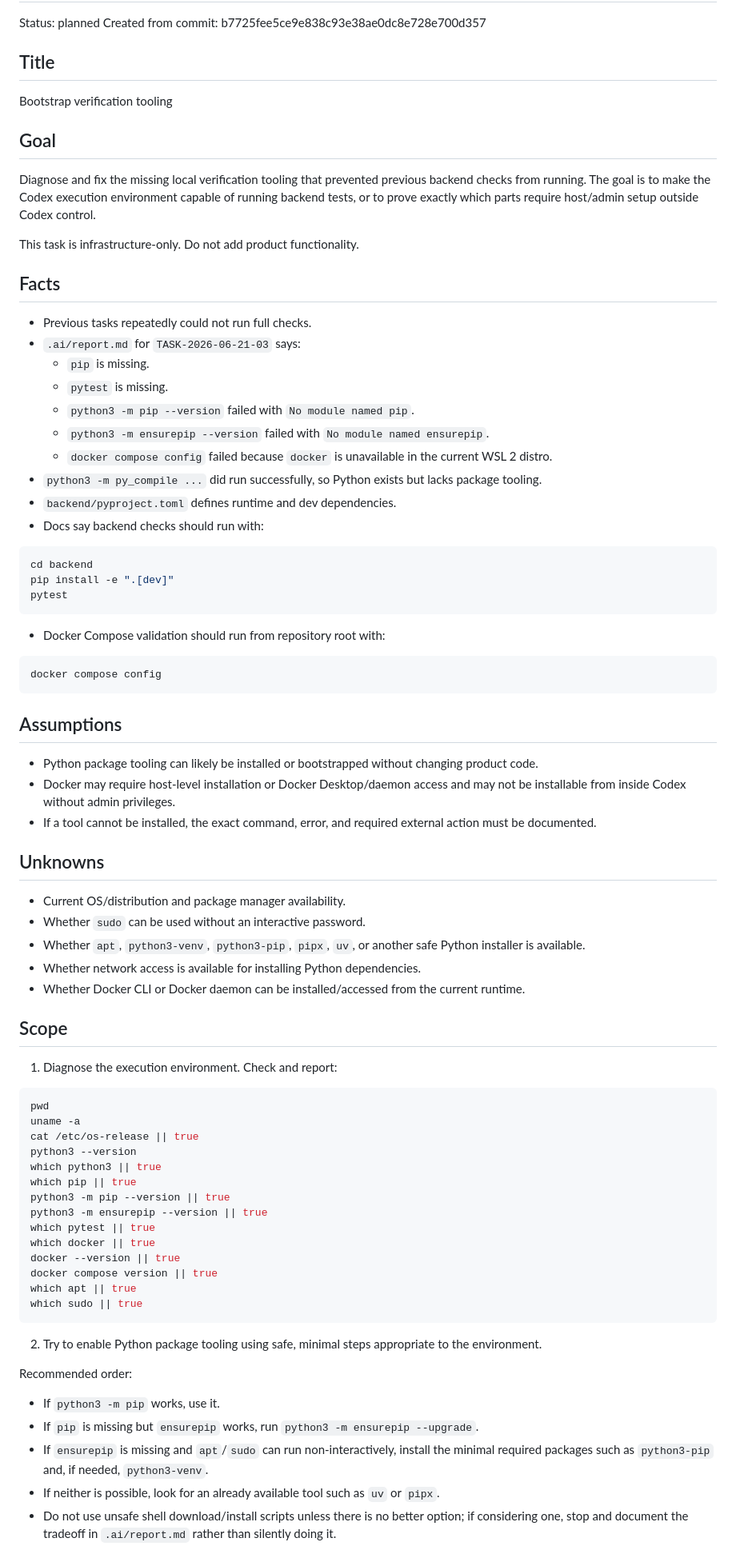
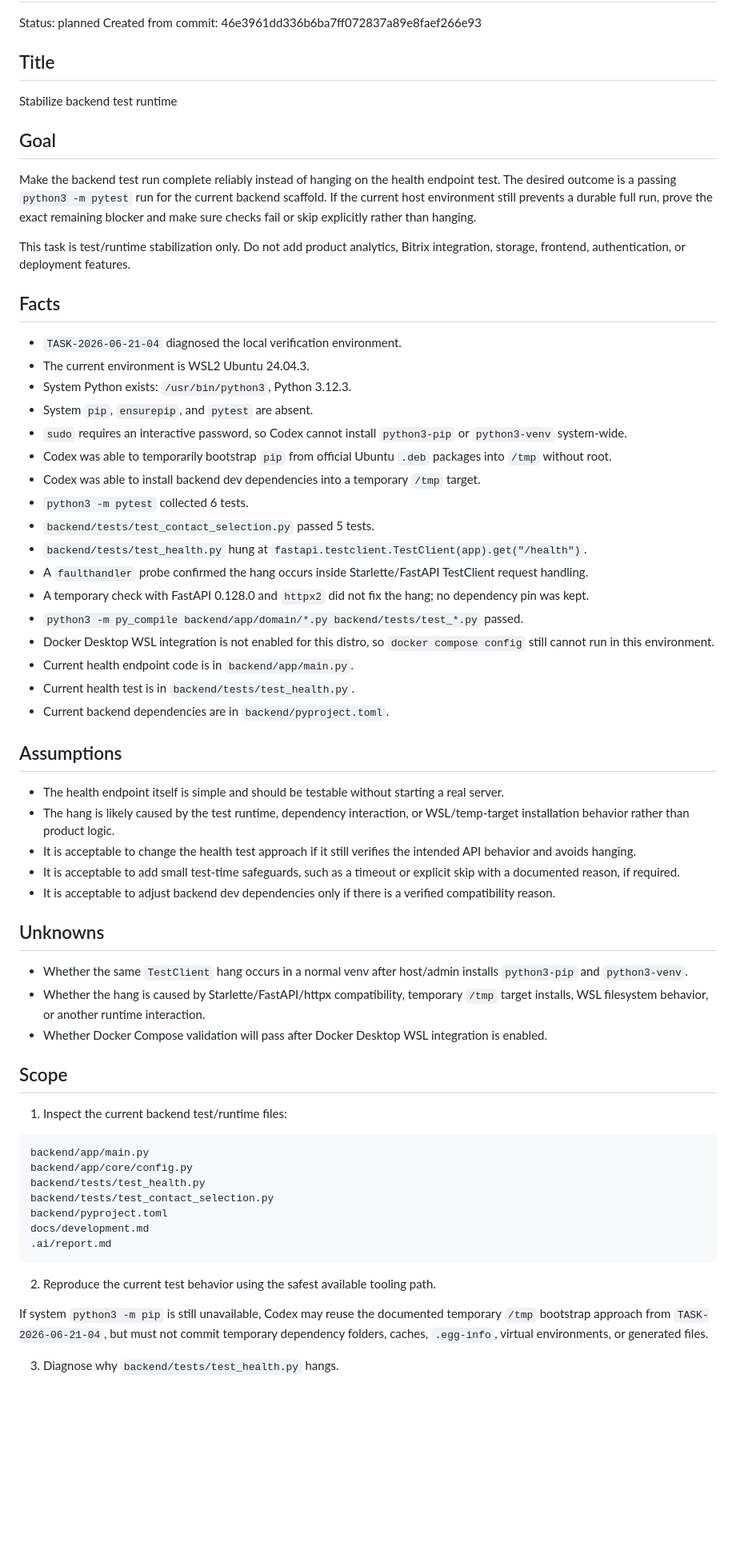
Before and after one commit to saleslabgit/bitrix, a Markdown page: .ai/task.md, the part around one of its changes. Shown at 80% size. Rendered like a GitHub page; blank space fills up the shorter version.

````diff
--- a/.ai/task.md
+++ b/.ai/task.md
@@ -2,84 +2,68 @@
 
 Status: planned
-Created from commit: b7725fee5ce9e838c93e38ae0dc8e728e700d357
+Created from commit: 46e3961dd336b6ba7ff072837a89e8faef266e93
 
 ## Title
 
-Bootstrap verification tooling
+Stabilize backend test runtime
 
 ## Goal
 
-Diagnose and fix the missing local verification tooling that prevented previous backend checks from running. The goal is to make the Codex execution environment capable of running backend tests, or to prove exactly which parts require host/admin setup outside Codex control.
+Make the backend test run complete reliably instead of hanging on the health endpoint test. The desired outcome is a passing `python3 -m pytest` run for the current backend scaffold. If the current host environment still prevents a durable full run, prove the exact remaining blocker and make sure checks fail or skip explicitly rather than hanging.
 
-This task is infrastructure-only. Do not add product functionality.
+This task is test/runtime stabilization only. Do not add product analytics, Bitrix integration, storage, frontend, authentication, or deployment features.
 
 ## Facts
 
-- Previous tasks repeatedly could not run full checks.
-- `.ai/report.md` for `TASK-2026-06-21-03` says:
-  - `pip` is missing.
-  - `pytest` is missing.
-  - `python3 -m pip --version` failed with `No module named pip`.
-  - `python3 -m ensurepip --version` failed with `No module named ensurepip`.
-  - `docker compose config` failed because `docker` is unavailable in the current WSL 2 distro.
-- `python3 -m py_compile ...` did run successfully, so Python exists but lacks package tooling.
-- `backend/pyproject.toml` defines runtime and dev dependencies.
-- Docs say backend checks should run with:
-
-```bash
-cd backend
-pip install -e ".[dev]"
-pytest
-```
-
-- Docker Compose validation should run from repository root with:
-
-```bash
-docker compose config
-```
+- `TASK-2026-06-21-04` diagnosed the local verification environment.
+- The current environment is WSL2 Ubuntu 24.04.3.
+- System Python exists: `/usr/bin/python3`, Python 3.12.3.
+- System `pip`, `ensurepip`, and `pytest` are absent.
+- `sudo` requires an interactive password, so Codex cannot install `python3-pip` or `python3-venv` system-wide.
+- Codex was able to temporarily bootstrap `pip` from official Ubuntu `.deb` packages into `/tmp` without root.
+- Codex was able to install backend dev dependencies into a temporary `/tmp` target.
+- `python3 -m pytest` collected 6 tests.
+- `backend/tests/test_contact_selection.py` passed 5 tests.
+- `backend/tests/test_health.py` hung at `fastapi.testclient.TestClient(app).get("/health")`.
+- A `faulthandler` probe confirmed the hang occurs inside Starlette/FastAPI TestClient request handling.
+- A temporary check with FastAPI 0.128.0 and `httpx2` did not fix the hang; no dependency pin was kept.
+- `python3 -m py_compile backend/app/domain/*.py backend/tests/test_*.py` passed.
+- Docker Desktop WSL integration is not enabled for this distro, so `docker compose config` still cannot run in this environment.
+- Current health endpoint code is in `backend/app/main.py`.
+- Current health test is in `backend/tests/test_health.py`.
+- Current backend dependencies are in `backend/pyproject.toml`.
 
 ## Assumptions
 
-- Python package tooling can likely be installed or bootstrapped without changing product code.
-- Docker may require host-level installation or Docker Desktop/daemon access and may not be installable from inside Codex without admin privileges.
-- If a tool cannot be installed, the exact command, error, and required external action must be documented.
+- The health endpoint itself is simple and should be testable without starting a real server.
+- The hang is likely caused by the test runtime, dependency interaction, or WSL/temp-target installation behavior rather than product logic.
+- It is acceptable to change the health test approach if it still verifies the intended API behavior and avoids hanging.
+- It is acceptable to add small test-time safeguards, such as a timeout or explicit skip with a documented reason, if required.
+- It is acceptable to adjust backend dev dependencies only if there is a verified compatibility reason.
 
 ## Unknowns
 
-- Current OS/distribution and package manager availability.
-- Whether `sudo` can be used without an interactive password.
-- Whether `apt`, `python3-venv`, `python3-pip`, `pipx`, `uv`, or another safe Python installer is available.
-- Whether network access is available for installing Python dependencies.
-- Whether Docker CLI or Docker daemon can be installed/accessed from the current runtime.
+- Whether the same `TestClient` hang occurs in a normal venv after host/admin installs `python3-pip` and `python3-venv`.
+- Whether the hang is caused by Starlette/FastAPI/httpx compatibility, temporary `/tmp` target installs, WSL filesystem behavior, or another runtime interaction.
+- Whether Docker Compose validation will pass after Docker Desktop WSL integration is enabled.
 
 ## Scope
 
-1. Diagnose the execution environment. Check and report:
+1. Inspect the current backend test/runtime files:
 
-```bash
-pwd
-uname -a
-cat /etc/os-release || true
-python3 --version
-which python3 || true
-which pip || true
-python3 -m pip --version || true
-python3 -m ensurepip --version || true
-which pytest || true
-which docker || true
-docker --version || true
-docker compose version || true
-which apt || true
-which sudo || true
+```text
+backend/app/main.py
+backend/app/core/config.py
+backend/tests/test_health.py
+backend/tests/test_contact_selection.py
+backend/pyproject.toml
+docs/development.md
+.ai/report.md
 ```
 
-2. Try to enable Python package tooling using safe, minimal steps appropriate to the environment.
+2. Reproduce the current test behavior using the safest available tooling path.
 
-Recommended order:
+If system `python3 -m pip` is still unavailable, Codex may reuse the documented temporary `/tmp` bootstrap approach from `TASK-2026-06-21-04`, but must not commit temporary dependency folders, caches, `.egg-info`, virtual environments, or generated files.
 
-- If `python3 -m pip` works, use it.
-- If `pip` is missing but `ensurepip` works, run `python3 -m ensurepip --upgrade`.
-- If `ensurepip` is missing and `apt`/`sudo` can run non-interactively, install the minimal required packages such as `python3-pip` and, if needed, `python3-venv`.
-- If neither is possible, look for an already available tool such as `uv` or `pipx`.
-- Do not use unsafe shell download/install scripts unless there is no better option; if considering one, stop and document the tradeoff in `.ai/report.md` rather than silently doing it.
+3. Diagnose why `backend/tests/test_health.py` hangs.
 
````
Also changed, not shown: other parts of .ai/task.md (+61 -59 lines).
